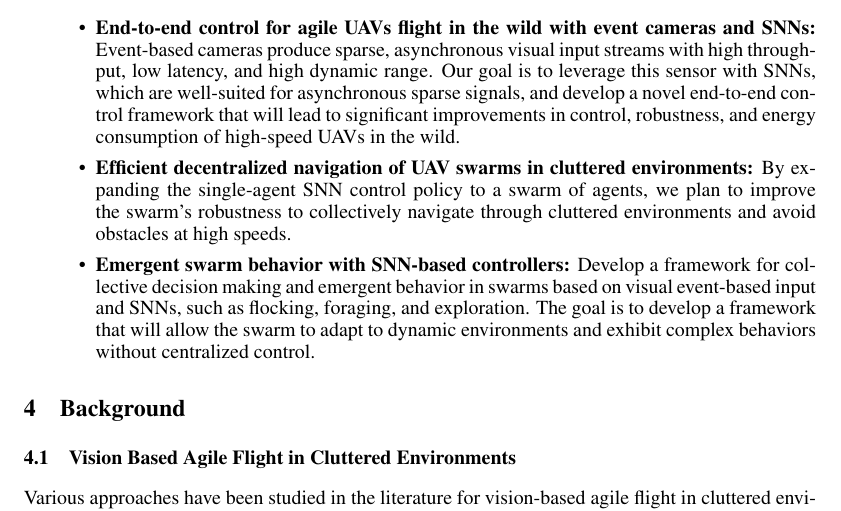
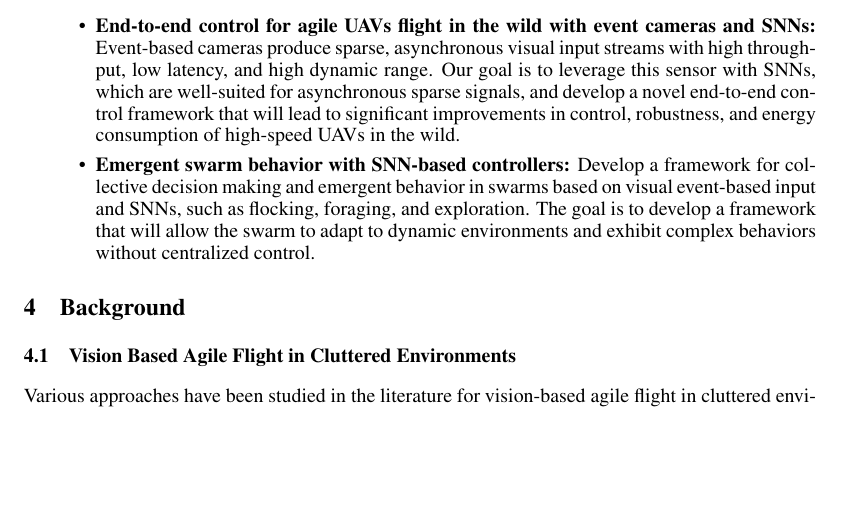
Before and after one commit to AmitNativ1984/SAIL-Publications, a LaTeX paper (letter-of-intent/letter-of-intent.tex): part of page 3 of 11, cut so that both start at the same text, the shorter picture padded with empty space. Compiled offline with pdfLaTeX.

Commit message:
Updates from Overleaf

```diff
--- a/letter-of-intent/letter-of-intent.tex
+++ b/letter-of-intent/letter-of-intent.tex
@@ -59,7 +59,6 @@ The research will revolve around the following objectives:
     \item \textbf{End-to-end control for agile UAVs flight in the wild with event cameras and SNNs:}
     Event-based cameras produce sparse, asynchronous visual input streams with high throughput, low latency, and high dynamic range. Our goal is to leverage this sensor with SNNs, which are well-suited for asynchronous sparse signals, and develop a novel end-to-end control framework that will lead to significant improvements in control, robustness, and energy consumption of high-speed UAVs in the wild.
 
-    \item \textbf{Efficient decentralized navigation of UAV swarms in cluttered environments:} By expanding the single-agent SNN control policy to a swarm of agents, we plan to improve the swarm's robustness to collectively navigate through cluttered environments and avoid obstacles at high speeds.
 
     \item \textbf{Emergent swarm behavior with SNN-based controllers:}
     Develop a framework for collective decision making and emergent behavior in swarms based on visual event-based input and SNNs, such as flocking, foraging, and exploration. The goal is to develop a framework that will allow the swarm to adapt to dynamic environments and exhibit complex behaviors without centralized control.
```
